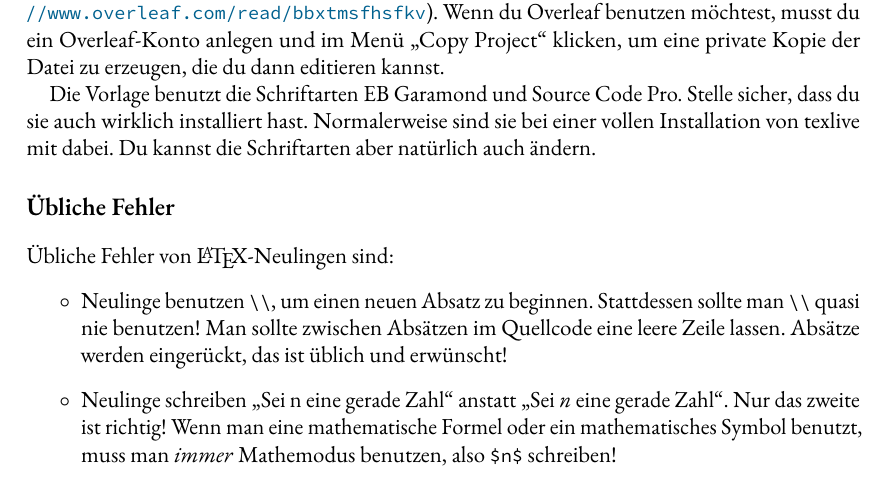
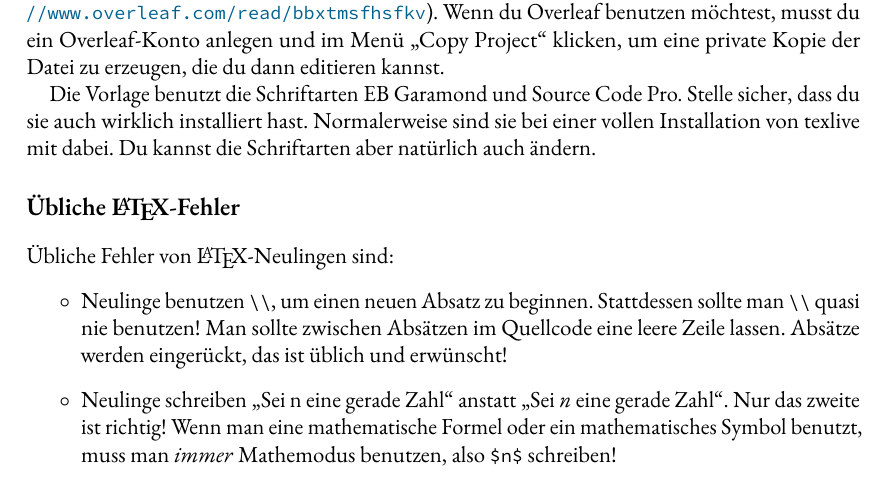
Before and after one commit to goethe-tcs/note-template, a LaTeX document (note.tex): part of page 1 of 3, cut so that both start at the same text. Compiled offline with pdfLaTeX.

Commit message:
Minor improvements

```diff
--- a/note.tex
+++ b/note.tex
@@ -1,10 +1,10 @@
 % LTeX: language=de
-\documentclass[a4paper,11pt,oneside]{scrartcl}
+\documentclass[a4paper,11pt,oneside,ngerman]{scrartcl}
 % For best results, it is recommended to use lualatex.
 % You don't need to edit the preamble until the fat comment below.
 
 % Multilanguage support
-\usepackage[english,ngerman,shorthands=off]{babel}
+\usepackage[english,main=ngerman,shorthands=off]{babel}
 
 % Set serif font:
 \usepackage[lining,semibold,scaled=1.05]{ebgaramond}
@@ -40,6 +40,7 @@
   urlcolor   = GoetheBlue,
   unicode,
   ]{hyperref}
+  \usepackage[nameinlink,capitalize]{cleveref}
 
 % Nice typesetting of source code
 \usepackage{listings}
@@ -127,7 +128,7 @@ Du kannst die Datei auf GitHub finden (\url{https://github.com/goethe-tcs/note-t
 
 Die Vorlage benutzt die Schriftarten EB Garamond und Source Code Pro. Stelle sicher, dass du sie auch wirklich installiert hast. Normalerweise sind sie bei einer vollen Installation von texlive mit dabei. Du kannst die Schriftarten aber natürlich auch ändern.
 
-\section*{Übliche Fehler}
+\section*{Übliche \LaTeX{}-Fehler}
 
 Übliche Fehler von \LaTeX{}-Neulingen sind:
 \begin{itemize}
```
Also changed, not shown: note.tex (6 more changed lines).
